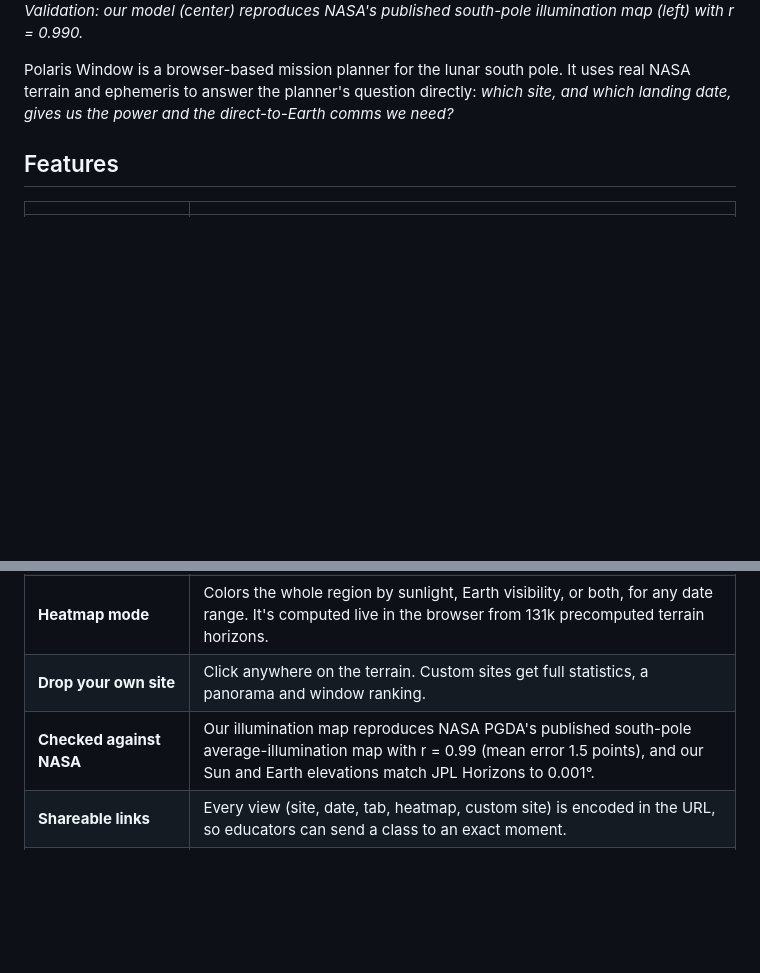
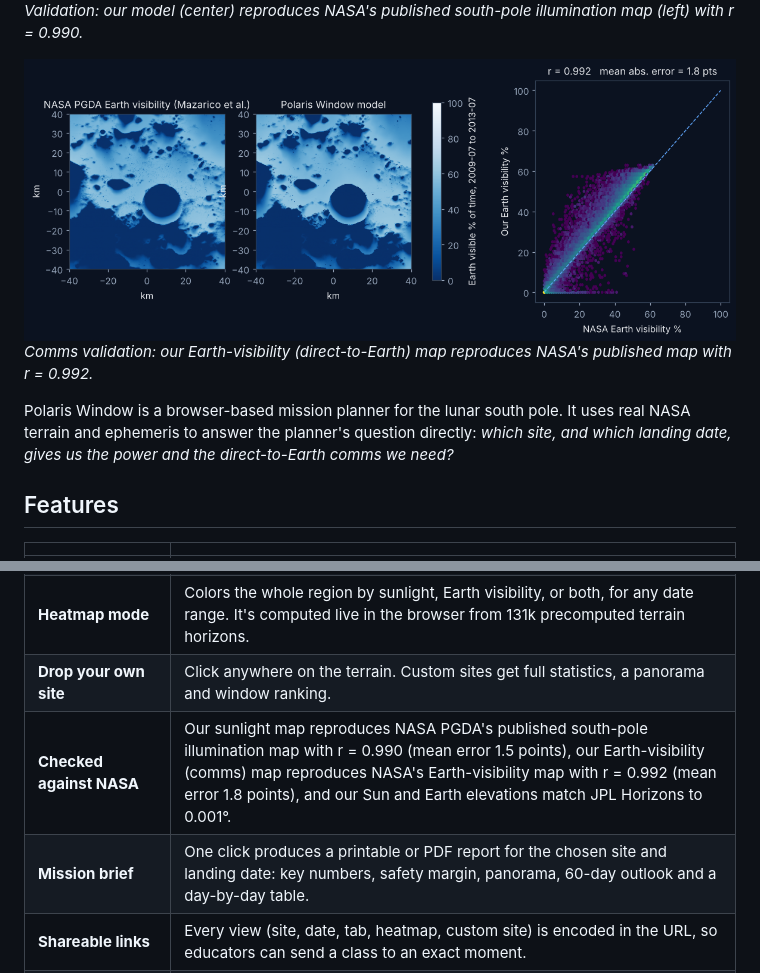
Before and after one commit to Amirtheshwaran/polaris-window, a Markdown page: README.md, 2 parts joined by grey strips. Drawn GitHub-style; pictures changed too: media/6-earth-validation-vs-nasa.png (added); blank space fills up the shorter version.

Commit message:
Docs: Earth-visibility validation figure, mission brief

```diff
--- a/README.md
+++ b/README.md
@@ -16,6 +16,9 @@ NASA Space Apps Challenge 2026: *Lunar Landing Site Navigator*
 ![Our sunlight map vs NASA's published map](media/5-validation-vs-nasa.png)
 *Validation: our model (center) reproduces NASA's published south-pole illumination map (left) with r = 0.990.*
 
+![Our Earth-visibility map vs NASA's published map](media/6-earth-validation-vs-nasa.png)
+*Comms validation: our Earth-visibility (direct-to-Earth) map reproduces NASA's published map with r = 0.992.*
+
 Polaris Window is a browser-based mission planner for the lunar south pole. It uses real NASA terrain and ephemeris to answer the planner's question directly: *which site, and which landing date, gives us the power and the direct-to-Earth comms we need?*
 
 ## Features
@@ -28,7 +31,8 @@ Polaris Window is a browser-based mission planner for the lunar south pole. It u
 | **Side-by-side compare** | 2 to 4 sites: sunlight %, Earth visibility %, sun AND Earth %, longest darkness, longest comms blackout and solar energy, plus charts for each lunation. |
 | **Heatmap mode** | Colors the whole region by sunlight, Earth visibility, or both, for any date range. It's computed live in the browser from 131k precomputed terrain horizons. |
 | **Drop your own site** | Click anywhere on the terrain. Custom sites get full statistics, a panorama and window ranking. |
-| **Checked against NASA** | Our illumination map reproduces NASA PGDA's published south-pole average-illumination map with r = 0.99 (mean error 1.5 points), and our Sun and Earth elevations match JPL Horizons to 0.001°. |
+| **Checked against NASA** | Our sunlight map reproduces NASA PGDA's published south-pole illumination map with r = 0.990 (mean error 1.5 points), our Earth-visibility (comms) map reproduces NASA's Earth-visibility map with r = 0.992 (mean error 1.8 points), and our Sun and Earth elevations match JPL Horizons to 0.001°. |
+| **Mission brief** | One click produces a printable or PDF report for the chosen site and landing date: key numbers, safety margin, panorama, 60-day outlook and a day-by-day table. |
 | **Shareable links** | Every view (site, date, tab, heatmap, custom site) is encoded in the URL, so educators can send a class to an exact moment. |
 | **Explore / Planner modes + guided tour** | An 8-step narrated tour for classrooms and the public, and full controls for planners. |
 
```
Also changed, not shown: SUBMISSION.md (+2 -1 lines).
